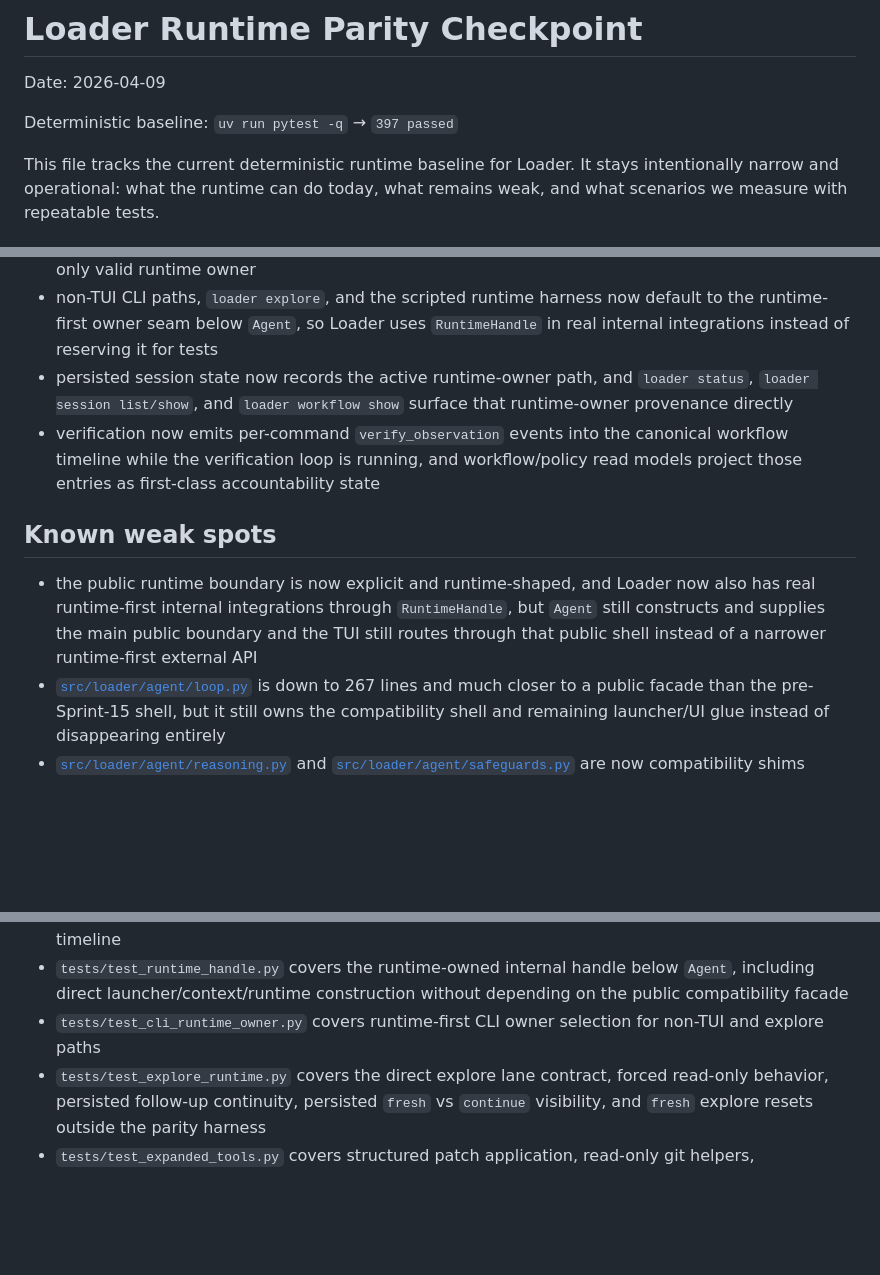
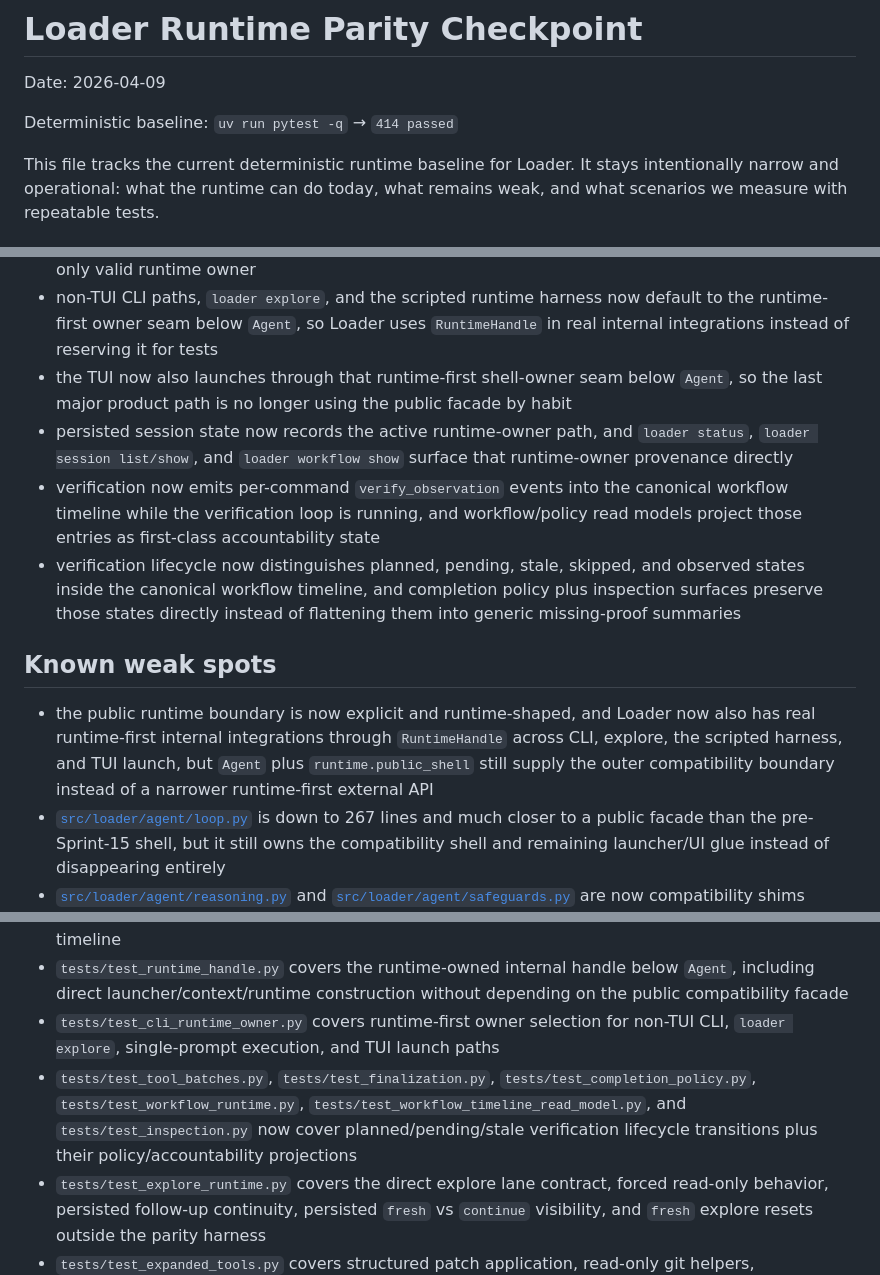
Before and after one commit to tenseleyFlow/loader, a Markdown page: .docs/PARITY.md, 3 parts joined by grey strips. GitHub-like rendering; blank space fills up the shorter version.

Commit message:
Refresh parity checkpoint for Sprint 24 lifecycle work

```diff
--- a/.docs/PARITY.md
+++ b/.docs/PARITY.md
@@ -2,7 +2,7 @@
 
 Date: 2026-04-09
 
-Deterministic baseline: `uv run pytest -q` → `397 passed`
+Deterministic baseline: `uv run pytest -q` → `414 passed`
 
 This file tracks the current deterministic runtime baseline for Loader. It stays intentionally narrow and operational: what the runtime can do today, what remains weak, and what scenarios we measure with repeatable tests.
 
@@ -88,12 +88,14 @@ This file tracks the current deterministic runtime baseline for Loader. It stays
 - `loader status`, `loader session show`, and `loader workflow show` now surface observed verification directly, and `Recent Verification` is unified from canonical policy observations first with DoD evidence only as a fallback
 - Loader now has a runtime-owned internal execution handle in `src/loader/runtime/runtime_handle.py`, and runtime-oriented launcher/bootstrap/public-shell tests no longer need to treat `Agent` as the only valid runtime owner
 - non-TUI CLI paths, `loader explore`, and the scripted runtime harness now default to the runtime-first owner seam below `Agent`, so Loader uses `RuntimeHandle` in real internal integrations instead of reserving it for tests
+- the TUI now also launches through that runtime-first shell-owner seam below `Agent`, so the last major product path is no longer using the public facade by habit
 - persisted session state now records the active runtime-owner path, and `loader status`, `loader session list/show`, and `loader workflow show` surface that runtime-owner provenance directly
 - verification now emits per-command `verify_observation` events into the canonical workflow timeline while the verification loop is running, and workflow/policy read models project those entries as first-class accountability state
+- verification lifecycle now distinguishes planned, pending, stale, skipped, and observed states inside the canonical workflow timeline, and completion policy plus inspection surfaces preserve those states directly instead of flattening them into generic missing-proof summaries
 
 ## Known weak spots
 
-- the public runtime boundary is now explicit and runtime-shaped, and Loader now also has real runtime-first internal integrations through `RuntimeHandle`, but `Agent` still constructs and supplies the main public boundary and the TUI still routes through that public shell instead of a narrower runtime-first external API
+- the public runtime boundary is now explicit and runtime-shaped, and Loader now also has real runtime-first internal integrations through `RuntimeHandle` across CLI, explore, the scripted harness, and TUI launch, but `Agent` plus `runtime.public_shell` still supply the outer compatibility boundary instead of a narrower runtime-first external API
 - [`src/loader/agent/loop.py`](../src/loader/agent/loop.py) is down to 267 lines and much closer to a public facade than the pre-Sprint-15 shell, but it still owns the compatibility shell and remaining launcher/UI glue instead of disappearing entirely
 - [`src/loader/agent/reasoning.py`](../src/loader/agent/reasoning.py) and [`src/loader/agent/safeguards.py`](../src/loader/agent/safeguards.py) are now compatibility shims rather than primary implementations, but they still remain as export layers until Loader narrows its external compatibility surface further
 - [`src/loader/runtime/tool_batches.py`](../src/loader/runtime/tool_batches.py) and parts of [`src/loader/runtime/workflow_lanes.py`](../src/loader/runtime/workflow_lanes.py) are narrower and more directly tested than before, but they still carry more heuristic policy than the tightest reference seams in `refs/claw-code`
@@ -200,7 +202,8 @@ As of 2026-04-09:
 - `tests/test_verification_observations.py` covers typed verification-observation serialization and normalization
 - `tests/test_workflow_timeline_read_model.py` covers grouped supporting/missing policy-evidence rollups, latest-policy derivation, and observed-verification read models from the canonical workflow timeline
 - `tests/test_runtime_handle.py` covers the runtime-owned internal handle below `Agent`, including direct launcher/context/runtime construction without depending on the public compatibility facade
-- `tests/test_cli_runtime_owner.py` covers runtime-first CLI owner selection for non-TUI and explore paths
+- `tests/test_cli_runtime_owner.py` covers runtime-first owner selection for non-TUI CLI, `loader explore`, single-prompt execution, and TUI launch paths
+- `tests/test_tool_batches.py`, `tests/test_finalization.py`, `tests/test_completion_policy.py`, `tests/test_workflow_runtime.py`, `tests/test_workflow_timeline_read_model.py`, and `tests/test_inspection.py` now cover planned/pending/stale verification lifecycle transitions plus their policy/accountability projections
 - `tests/test_explore_runtime.py` covers the direct explore lane contract, forced read-only behavior, persisted follow-up continuity, persisted `fresh` vs `continue` visibility, and `fresh` explore resets outside the parity harness
 - `tests/test_expanded_tools.py` covers structured patch application, read-only git helpers, `notepad_append`, and richer structured user questions
 - `tests/test_permissions.py` covers prompt/allow mode parsing, rule precedence, policy-backed prompting behavior, and hook lifecycle ordering
```
Also changed, not shown: other parts of .docs/PARITY.md (+3 -2 lines).
